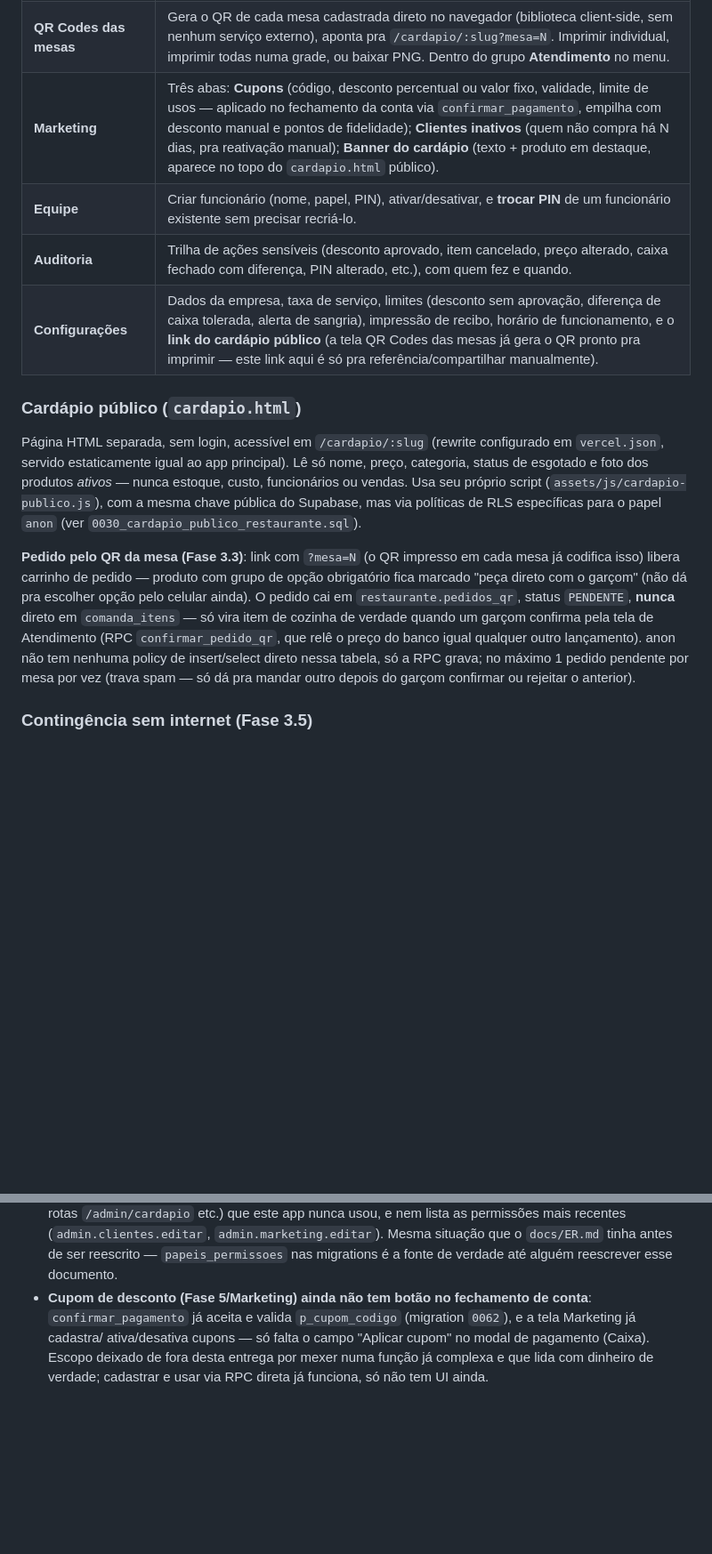
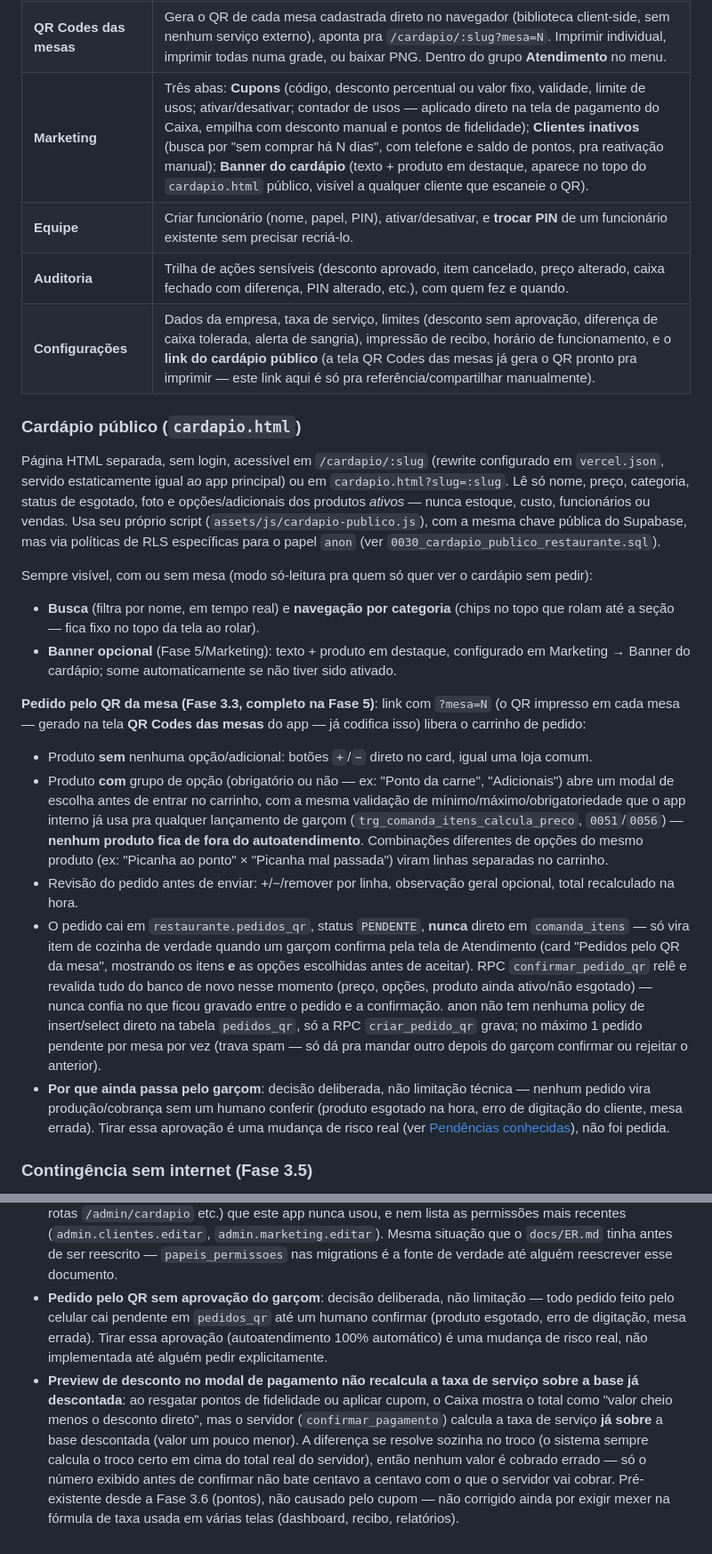
Before and after one commit to thgustavo62-design/Restaurante, a Markdown page: README.md, 2 parts joined by grey strips. Shown at 89% size. Drawn GitHub-style; blank space fills up the shorter version.

Commit message:
Atualiza README com a descrição completa do sistema pós-Fase 5
Documento estava com várias seções desatualizadas depois das últimas
entregas (cardápio público com opções/busca/navegação, cupom no Caixa,
Marketing). Principais mudanças:

- Visão geral: lista todos os módulos de verdade (antes faltavam
  clientes, marketing, pedido pelo QR).
- Cardápio público: reescrita completa — a limitação "produto com opção
  obrigatória não dá pra pedir pelo QR" não existe mais desde a 0063;
  documenta busca, navegação por categoria, modal de opções, carrinho
  por combinação e banner.
- Comanda/Marketing (tabela de telas): cupom no fechamento de conta,
  contador de usos, "aplicação" do cupom documentada como já tendo UI.
- Principais tabelas: adiciona clientes, pedidos_qr e cupons (estavam
  faltando desde que foram criadas, não só agora).
- Histórico de migrations: adiciona 0062/0063 (Fase 5).
- Pendências conhecidas: remove o item resolvido (cupom sem UI) e
  documenta duas coisas reais que seguem em aberto — a trava deliberada
  de aprovação do garçom no pedido por QR, e uma imprecisão pré-existente
  (desde a Fase 3.6) no preview de desconto do modal de pagamento que não
  recalcula a taxa de serviço sobre a base já descontada (se autocorrige
  no troco, não é dinheiro perdido, só o número exibido antes de
  confirmar não bate centavo a centavo).

Co-Authored-By: Claude Sonnet 5 <noreply@anthropic.com>

```diff
--- a/README.md
+++ b/README.md
@@ -102,7 +109,7 @@ Configurações continuam soltos, por não terem um par óbvio.
 | **Clientes** | CRM básico: nome, telefone, endereço/bairro (pra delivery), aniversário, observações, consentimento LGPD. Ficha do cliente mostra saldo de fiado em aberto, **pontos de fidelidade** e histórico de visitas. Cliente é opcional em qualquer pagamento (ganha pontos — padrão 1 ponto por R$1, configurável) e obrigatório no fiado (não é mais texto livre); pontos acumulados podem ser resgatados como desconto na hora de fechar a conta. |
 | **Relatórios** | Aba **Vendas**: ranking de produtos e desempenho por garçom (por quem **lançou** o item), por período (hoje / 7 dias / 30 dias / escolher mês). Aba **Gestão**: CMV e margem por produto (alerta quando custo ≥ preço), relatório anti-fraude (cancelamentos e descontos por funcionário), taxa de serviço estimada por garçom, curva ABC, heatmap de vendas por dia×hora e taxas pagas às maquininhas. Aba **DRE mensal**: faturamento − CMV − despesas = resultado, por mês. Tudo agregado no banco — não carrega mais comandas/itens completos no navegador, e o total de cada venda é o valor travado no pagamento, não recalculado com a taxa de serviço atual. |
 | **QR Codes das mesas** | Gera o QR de cada mesa cadastrada direto no navegador (biblioteca client-side, sem nenhum serviço externo), aponta pra `/cardapio/:slug?mesa=N`. Imprimir individual, imprimir todas numa grade, ou baixar PNG. Dentro do grupo **Atendimento** no menu. |
-| **Marketing** | Três abas: **Cupons** (código, desconto percentual ou valor fixo, validade, limite de usos — aplicado no fechamento da conta via `confirmar_pagamento`, empilha com desconto manual e pontos de fidelidade); **Clientes inativos** (quem não compra há N dias, pra reativação manual); **Banner do cardápio** (texto + produto em destaque, aparece no topo do `cardapio.html` público). |
+| **Marketing** | Três abas: **Cupons** (código, desconto percentual ou valor fixo, validade, limite de usos; ativar/desativar; contador de usos — aplicado direto na tela de pagamento do Caixa, empilha com desconto manual e pontos de fidelidade); **Clientes inativos** (busca por "sem comprar há N dias", com telefone e saldo de pontos, pra reativação manual); **Banner do cardápio** (texto + produto em destaque, aparece no topo do `cardapio.html` público, visível a qualquer cliente que escaneie o QR). |
 | **Equipe** | Criar funcionário (nome, papel, PIN), ativar/desativar, e **trocar PIN** de um funcionário existente sem precisar recriá-lo. |
 | **Auditoria** | Trilha de ações sensíveis (desconto aprovado, item cancelado, preço alterado, caixa fechado com diferença, PIN alterado, etc.), com quem fez e quando. |
 | **Configurações** | Dados da empresa, taxa de serviço, limites (desconto sem aprovação, diferença de caixa tolerada, alerta de sangria), impressão de recibo, horário de funcionamento, e o **link do cardápio público** (a tela QR Codes das mesas já gera o QR pronto pra imprimir — este link aqui é só pra referência/compartilhar manualmente). |
@@ -111,23 +118,55 @@ Configurações continuam soltos, por não terem um par óbvio.
 
 Página HTML separada, sem login, acessível em `/cardapio/:slug` (rewrite
 configurado em `vercel.json`, servido estaticamente igual ao app
-principal). Lê só nome, preço, categoria, status de esgotado e foto dos
-produtos *ativos* — nunca estoque, custo, funcionários ou vendas. Usa seu
-próprio script (`assets/js/cardapio-publico.js`), com a mesma chave pública
-do Supabase, mas via políticas de RLS específicas para o papel `anon`
+principal) ou em `cardapio.html?slug=:slug`. Lê só nome, preço, categoria,
+status de esgotado, foto e opções/adicionais dos produtos *ativos* — nunca
+estoque, custo, funcionários ou vendas. Usa seu próprio script
+(`assets/js/cardapio-publico.js`), com a mesma chave pública do Supabase,
+mas via políticas de RLS específicas para o papel `anon`
 (ver `0030_cardapio_publico_restaurante.sql`).
 
-**Pedido pelo QR da mesa (Fase 3.3)**: link com `?mesa=N` (o QR impresso
-em cada mesa já codifica isso) libera carrinho de pedido — produto com
-grupo de opção obrigatório fica marcado "peça direto com o garçom" (não
-dá pra escolher opção pelo celular ainda). O pedido cai em
-`restaurante.pedidos_qr`, status `PENDENTE`, **nunca** direto em
-`comanda_itens` — só vira item de cozinha de verdade quando um garçom
-confirma pela tela de Atendimento (RPC `confirmar_pedido_qr`, que relê o
-preço do banco igual qualquer outro lançamento). anon não tem nenhuma
-policy de insert/select direto nessa tabela, só a RPC grava; no máximo 1
-pedido pendente por mesa por vez (trava spam — só dá pra mandar outro
-depois do garçom confirmar ou rejeitar o anterior).
+Sempre visível, com ou sem mesa (modo só-leitura pra quem só quer ver o
+cardápio sem pedir):
+
+- **Busca** (filtra por nome, em tempo real) e **navegação por categoria**
+  (chips no topo que rolam até a seção — fica fixo no topo da tela ao
+  rolar).
+- **Banner opcional** (Fase 5/Marketing): texto + produto em destaque,
+  configurado em Marketing → Banner do cardápio; some automaticamente se
+  não tiver sido ativado.
+
+**Pedido pelo QR da mesa (Fase 3.3, completo na Fase 5)**: link com
+`?mesa=N` (o QR impresso em cada mesa — gerado na tela **QR Codes das
+mesas** do app — já codifica isso) libera o carrinho de pedido:
+
+- Produto **sem** nenhuma opção/adicional: botões `+`/`−` direto no card,
+  igual uma loja comum.
+- Produto **com** grupo de opção (obrigatório ou não — ex: "Ponto da
+  carne", "Adicionais") abre um modal de escolha antes de entrar no
+  carrinho, com a mesma validação de mínimo/máximo/obrigatoriedade que o
+  app interno já usa pra qualquer lançamento de garçom
+  (`trg_comanda_itens_calcula_preco`, `0051`/`0056`) — **nenhum produto
+  fica de fora do autoatendimento**. Combinações diferentes de opções do
+  mesmo produto (ex: "Picanha ao ponto" × "Picanha mal passada") viram
+  linhas separadas no carrinho.
+- Revisão do pedido antes de enviar: +/−/remover por linha, observação
+  geral opcional, total recalculado na hora.
+- O pedido cai em `restaurante.pedidos_qr`, status `PENDENTE`, **nunca**
+  direto em `comanda_itens` — só vira item de cozinha de verdade quando um
+  garçom confirma pela tela de Atendimento (card "Pedidos pelo QR da
+  mesa", mostrando os itens **e** as opções escolhidas antes de aceitar).
+  RPC `confirmar_pedido_qr` relê e revalida tudo do banco de novo nesse
+  momento (preço, opções, produto ainda ativo/não esgotado) — nunca confia
+  no que ficou gravado entre o pedido e a confirmação. anon não tem
+  nenhuma policy de insert/select direto na tabela `pedidos_qr`, só a RPC
+  `criar_pedido_qr` grava; no máximo 1 pedido pendente por mesa por vez
+  (trava spam — só dá pra mandar outro depois do garçom confirmar ou
+  rejeitar o anterior).
+- **Por que ainda passa pelo garçom**: decisão deliberada, não limitação
+  técnica — nenhum pedido vira produção/cobrança sem um humano conferir
+  (produto esgotado na hora, erro de digitação do cliente, mesa errada).
+  Tirar essa aprovação é uma mudança de risco real (ver
+  [Pendências conhecidas](#pendências-conhecidas)), não foi pedida.
 
 ### Contingência sem internet (Fase 3.5)
 
@@ -763,10 +822,20 @@ de rodar `npm test` pela primeira vez.
   (`admin.clientes.editar`, `admin.marketing.editar`). Mesma situação que
   o `docs/ER.md` tinha antes de ser reescrito — `papeis_permissoes` nas
   migrations é a fonte de verdade até alguém reescrever esse documento.
-- **Cupom de desconto (Fase 5/Marketing) ainda não tem botão no
-  fechamento de conta**: `confirmar_pagamento` já aceita e valida
-  `p_cupom_codigo` (migration `0062`), e a tela Marketing já cadastra/
-  ativa/desativa cupons — só falta o campo "Aplicar cupom" no modal de
-  pagamento (Caixa). Escopo deixado de fora desta entrega por mexer numa
-  função já complexa e que lida com dinheiro de verdade; cadastrar e usar
-  via RPC direta já funciona, só não tem UI ainda.
+- **Pedido pelo QR sem aprovação do garçom**: decisão deliberada, não
+  limitação — todo pedido feito pelo celular cai pendente em
+  `pedidos_qr` até um humano confirmar (produto esgotado, erro de
+  digitação, mesa errada). Tirar essa aprovação (autoatendimento 100%
+  automático) é uma mudança de risco real, não implementada até alguém
+  pedir explicitamente.
+- **Preview de desconto no modal de pagamento não recalcula a taxa de
+  serviço sobre a base já descontada**: ao resgatar pontos de fidelidade
+  ou aplicar cupom, o Caixa mostra o total como "valor cheio menos o
+  desconto direto", mas o servidor (`confirmar_pagamento`) calcula a taxa
+  de serviço **já sobre** a base descontada (valor um pouco menor). A
+  diferença se resolve sozinha no troco (o sistema sempre calcula o troco
+  certo em cima do total real do servidor), então nenhum valor é cobrado
+  errado — só o número exibido antes de confirmar não bate centavo a
+  centavo com o que o servidor vai cobrar. Pré-existente desde a Fase 3.6
+  (pontos), não causado pelo cupom — não corrigido ainda por exigir mexer
+  na fórmula de taxa usada em várias telas (dashboard, recibo, relatórios).
```
Also changed, not shown: other parts of README.md (+39 -12 lines).
